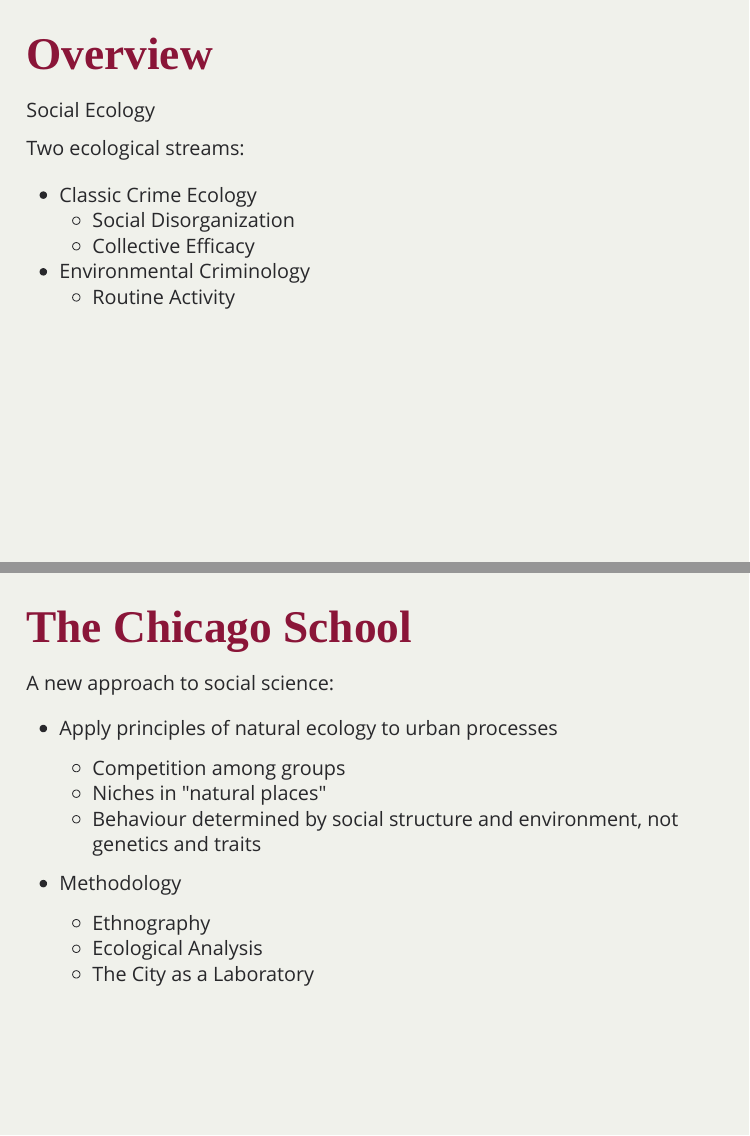
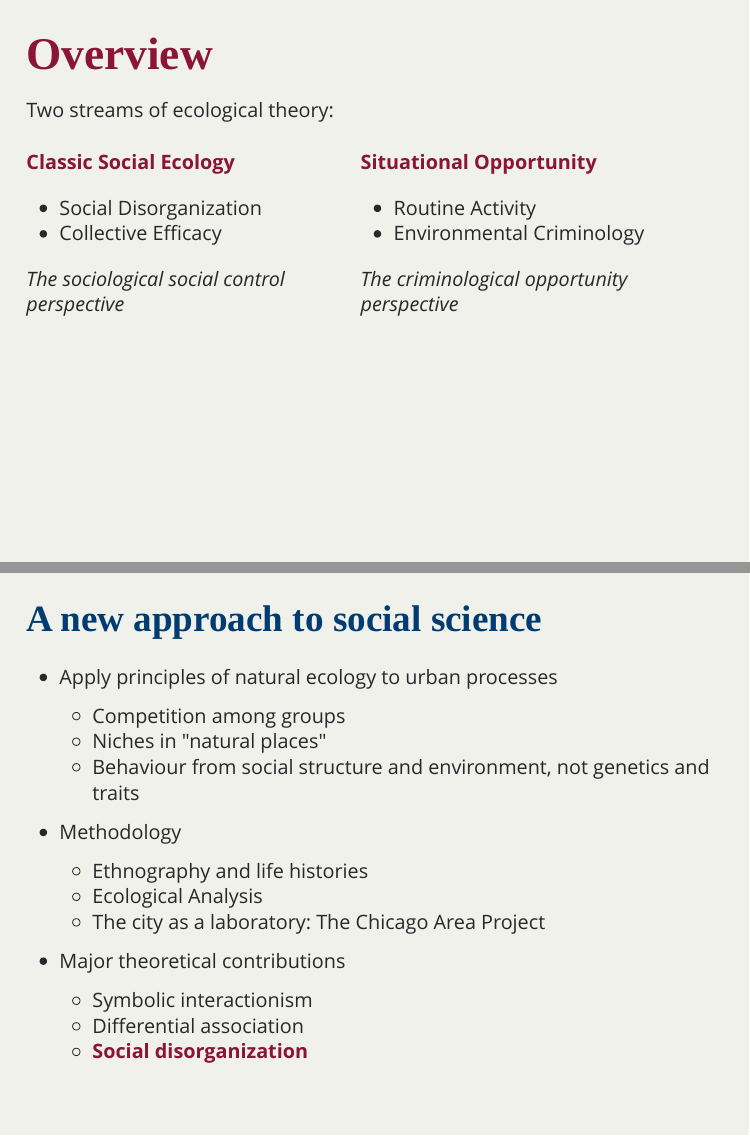
Before and after one commit to clanfear/ioc_mphil, an R Markdown document (lectures/ct_ecological/slides_ct-ecological.Rmd): pages 2 and 10 of 45, joined at a grey line. The pictures show the slides in the output file lectures/ct_ecological/slides_ct-ecological.html that the author committed with the source; the slides are laid out offline by our stand-in for remark.js, each with all of its steps uncovered, in fonts that may differ from those the slides ask for, and without slide numbers, shadows or browser add-ons.

Commit message:
Minor tweaks

```diff
--- a/lectures/ct_ecological/slides_ct-ecological.Rmd
+++ b/lectures/ct_ecological/slides_ct-ecological.Rmd
@@ -21,15 +21,22 @@ knitr::opts_chunk$set(echo=FALSE, warning = FALSE, message = FALSE, dev = "svg",
 
 # Overview
 
-Social Ecology
+Two streams of ecological theory:
 
-Two ecological streams:
-
-* Classic Crime Ecology
+.pull-left[
+**Classic Social Ecology**
    * Social Disorganization
    * Collective Efficacy
-* Environmental Criminology
+
+*The sociological social control perspective*
+]
+.pull-left[
+**Situational Opportunity**
    * Routine Activity
+   * Environmental Criminology
+
+*The criminological opportunity perspective*
+]
 
 ---
 class: inverse
@@ -140,23 +147,29 @@ Context at the start of the 20th century:
    + Inner city poverty and despair (e.g. Sinclair's *The Jungle*)
 
 ---
-# The Chicago School
-
-A new approach to social science:
+## A new approach to social science
 
 * Apply principles of natural ecology to urban processes
 
    + Competition among groups
    + Niches in "natural places"
-   + Behaviour determined by social structure and environment, not genetics and traits
+   + Behaviour from social structure and environment, not genetics and traits
 
 --
 
 * Methodology
 
-   + Ethnography
+   + Ethnography and life histories
    + Ecological Analysis
-   + The City as a Laboratory
+   + The city as a laboratory: The Chicago Area Project
+
+--
+
+* Major theoretical contributions
+
+   + Symbolic interactionism
+   + Differential association
+   + **Social disorganization**
 
 ---
 # Social Disorganization
```
Also changed, not shown: lectures/ct_ecological/img/two_streams.svg, lectures/ct_ecological/slides_ct-ecological.html, lectures/ct_ecological/slides_ct-ecological.Rmd (7 more changed lines).
